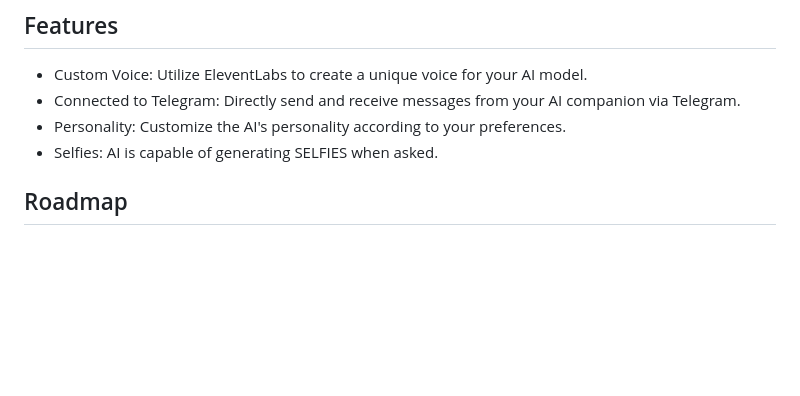
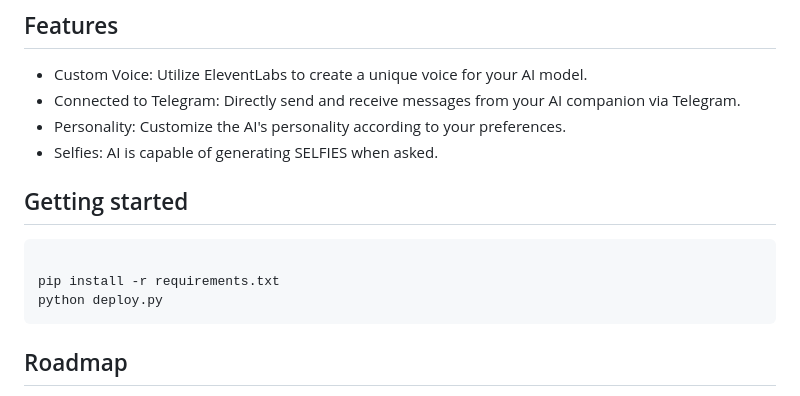
Before and after one commit to steamship-core/langchain-production-starter, a Markdown page: README.md, the part around the change. Rendered like a GitHub page; blank space fills up the shorter version.

````diff
--- a/README.md
+++ b/README.md
@@ -15,6 +15,14 @@ Click the image below for a demo:
 * Connected to Telegram: Directly send and receive messages from your AI companion via Telegram.
 * Personality: Customize the AI's personality according to your preferences.
 * Selfies: AI is capable of generating SELFIES when asked.
+
+## Getting started
+
+```
+
+pip install -r requirements.txt
+python deploy.py
+```
 
 
 ## Roadmap
````
